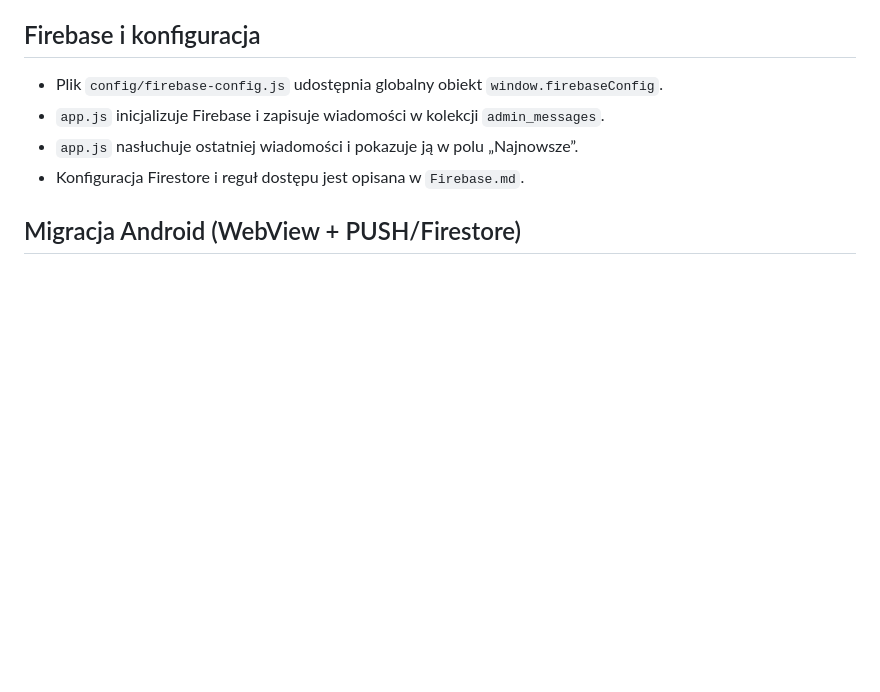
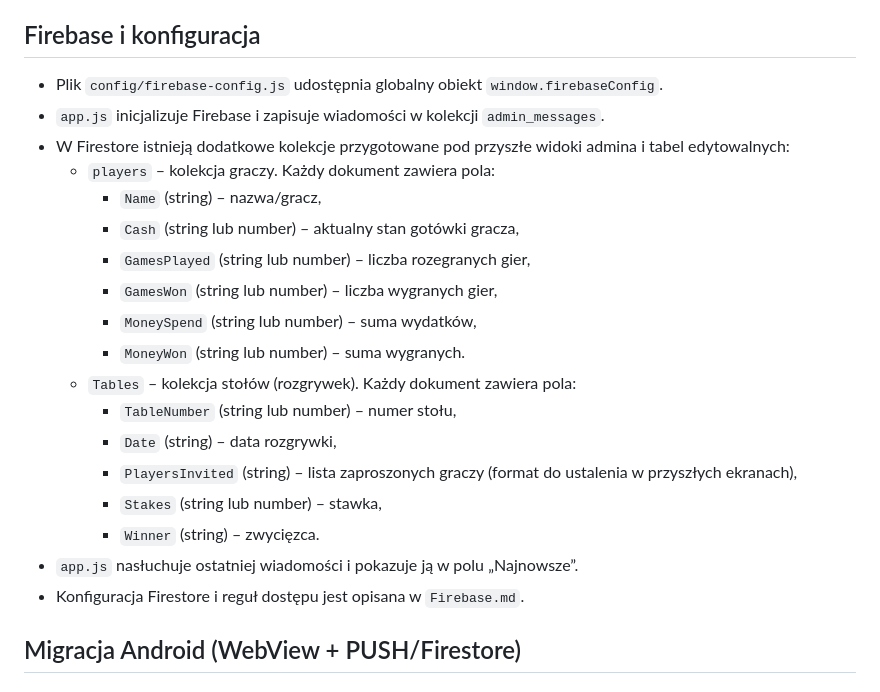
Before and after one commit to CuteLittleGoat/Karty, a Markdown page: docs/Documentation.md, the part around the change. GitHub-like rendering; blank space fills up the shorter version.

```diff
--- a/docs/Documentation.md
+++ b/docs/Documentation.md
@@ -198,6 +198,20 @@ Dodatkowo ustawiono: `text-rendering: geometricPrecision`, `-webkit-font-smoothi
 ## Firebase i konfiguracja
 - Plik `config/firebase-config.js` udostępnia globalny obiekt `window.firebaseConfig`.
 - `app.js` inicjalizuje Firebase i zapisuje wiadomości w kolekcji `admin_messages`.
+- W Firestore istnieją dodatkowe kolekcje przygotowane pod przyszłe widoki admina i tabel edytowalnych:
+  - `players` – kolekcja graczy. Każdy dokument zawiera pola:
+    - `Name` (string) – nazwa/gracz,
+    - `Cash` (string lub number) – aktualny stan gotówki gracza,
+    - `GamesPlayed` (string lub number) – liczba rozegranych gier,
+    - `GamesWon` (string lub number) – liczba wygranych gier,
+    - `MoneySpend` (string lub number) – suma wydatków,
+    - `MoneyWon` (string lub number) – suma wygranych.
+  - `Tables` – kolekcja stołów (rozgrywek). Każdy dokument zawiera pola:
+    - `TableNumber` (string lub number) – numer stołu,
+    - `Date` (string) – data rozgrywki,
+    - `PlayersInvited` (string) – lista zaproszonych graczy (format do ustalenia w przyszłych ekranach),
+    - `Stakes` (string lub number) – stawka,
+    - `Winner` (string) – zwycięzca.
 - `app.js` nasłuchuje ostatniej wiadomości i pokazuje ją w polu „Najnowsze”.
 - Konfiguracja Firestore i reguł dostępu jest opisana w `Firebase.md`.
 
```
Also changed, not shown: docs/README.md (+19 -1 lines).
